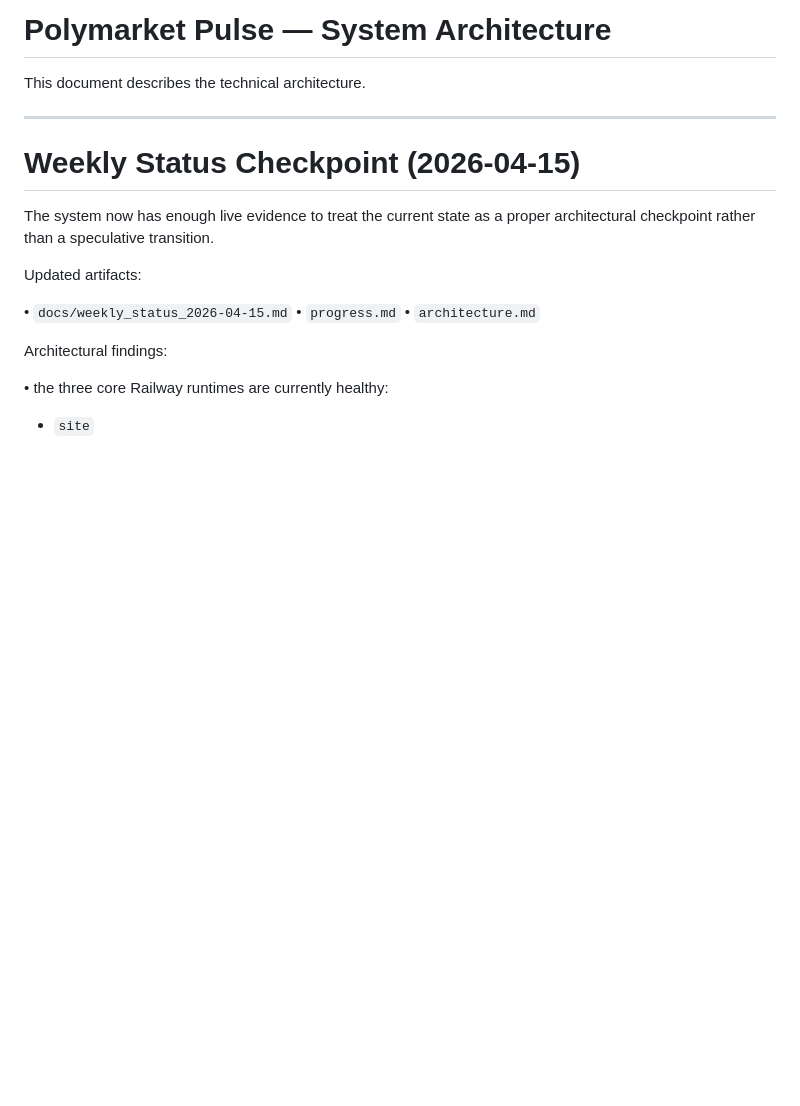
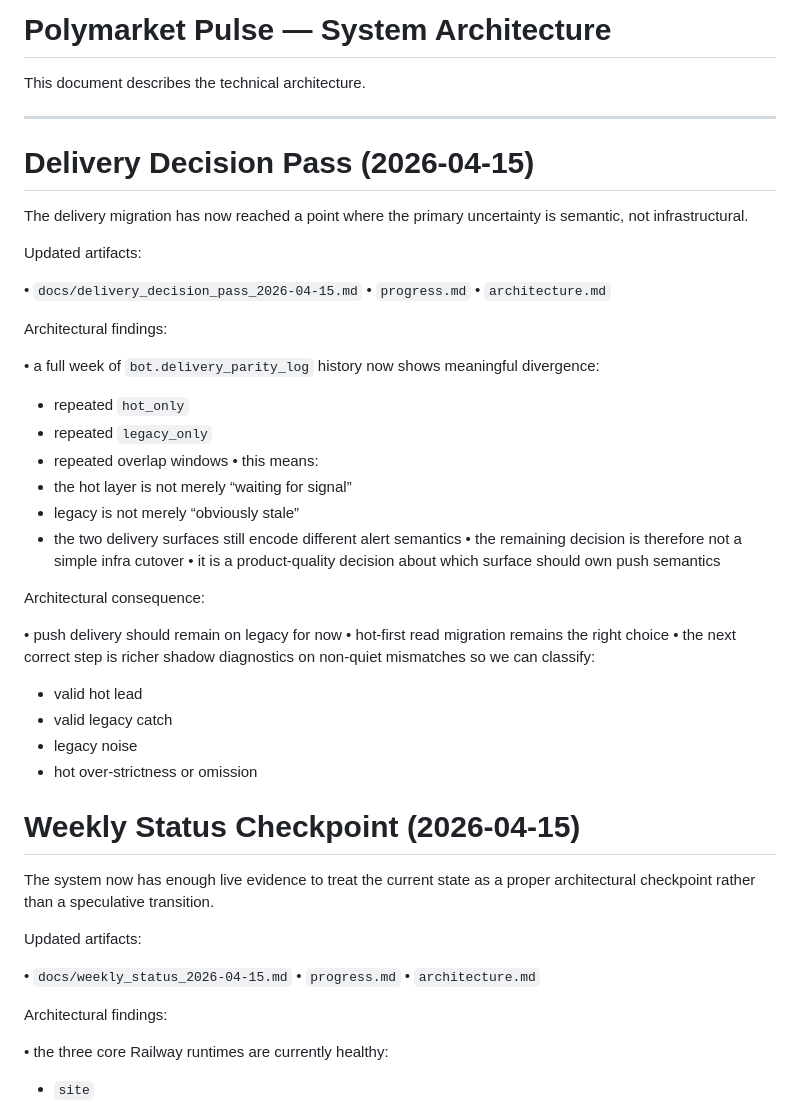
Before and after one commit to nkgrekov/polymarket-pulse, a Markdown page: architecture.md, the part around the change. Rendered like a GitHub page; blank space fills up the shorter version.

Commit message:
docs(product): record delivery decision pass

```diff
--- a/architecture.md
+++ b/architecture.md
@@ -3,6 +3,39 @@
 This document describes the technical architecture.
 
 ---
+
+# Delivery Decision Pass (2026-04-15)
+
+The delivery migration has now reached a point where the primary uncertainty is semantic, not infrastructural.
+
+Updated artifacts:
+
+• `docs/delivery_decision_pass_2026-04-15.md`
+• `progress.md`
+• `architecture.md`
+
+Architectural findings:
+
+• a full week of `bot.delivery_parity_log` history now shows meaningful divergence:
+  - repeated `hot_only`
+  - repeated `legacy_only`
+  - repeated overlap windows
+• this means:
+  - the hot layer is not merely “waiting for signal”
+  - legacy is not merely “obviously stale”
+  - the two delivery surfaces still encode different alert semantics
+• the remaining decision is therefore not a simple infra cutover
+• it is a product-quality decision about which surface should own push semantics
+
+Architectural consequence:
+
+• push delivery should remain on legacy for now
+• hot-first read migration remains the right choice
+• the next correct step is richer shadow diagnostics on non-quiet mismatches so we can classify:
+  - valid hot lead
+  - valid legacy catch
+  - legacy noise
+  - hot over-strictness or omission
 
 # Weekly Status Checkpoint (2026-04-15)
 
```
Also changed, not shown: docs/delivery_decision_pass_2026-04-15.md (added, +105 -0 lines), progress.md (+28 -0 lines).
